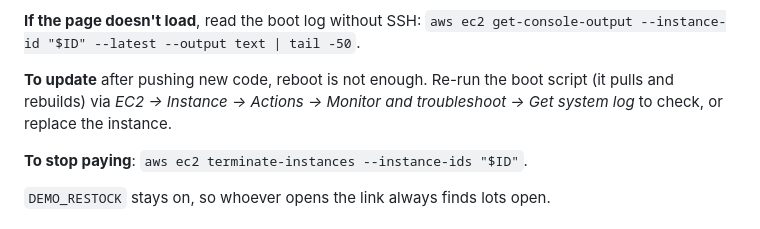
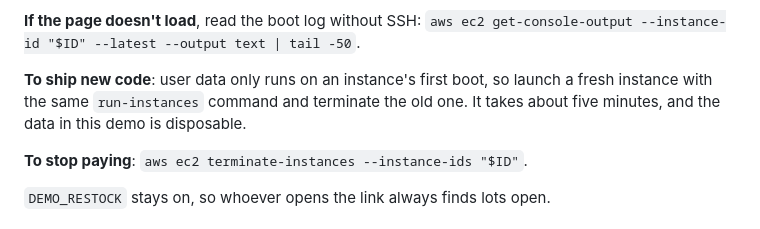
Before and after one commit to yashrajkanawade357/Real-Time-Bidding-backend, a Markdown page: docs/DEPLOY_AWS.md, the part around the change. Rendered like a GitHub page.

Commit message:
Deploy guide: correct how to ship new code to the EC2 demo

```diff
--- a/docs/DEPLOY_AWS.md
+++ b/docs/DEPLOY_AWS.md
@@ -46,9 +46,9 @@ Use a free-tier eligible type for your account; list them with
 **If the page doesn't load**, read the boot log without SSH:
 `aws ec2 get-console-output --instance-id "$ID" --latest --output text | tail -50`.
 
-**To update** after pushing new code, reboot is not enough. Re-run the boot
-script (it pulls and rebuilds) via *EC2 → Instance → Actions → Monitor and
-troubleshoot → Get system log* to check, or replace the instance.
+**To ship new code**: user data only runs on an instance's first boot, so
+launch a fresh instance with the same `run-instances` command and terminate the
+old one. It takes about five minutes, and the data in this demo is disposable.
 
 **To stop paying**: `aws ec2 terminate-instances --instance-ids "$ID"`.
 
```
